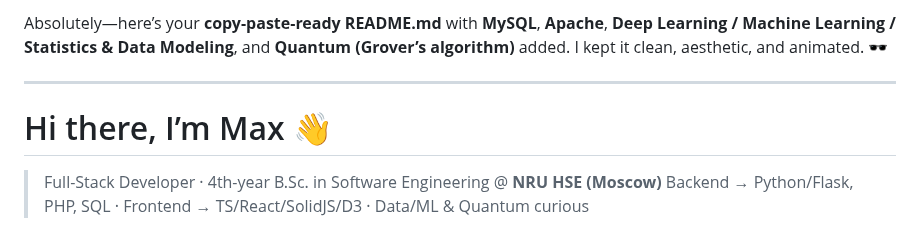
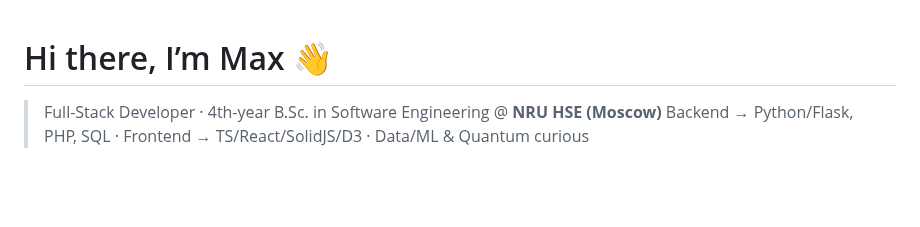
Before and after one commit to Kxrma47/Kxrma47, a Markdown page: README.md, the part around the change. GitHub-like rendering; blank space fills up the shorter version.

```diff
--- a/README.md
+++ b/README.md
@@ -1,6 +1,4 @@
-Absolutely—here’s your **copy-paste-ready README.md** with **MySQL**, **Apache**, **Deep Learning / Machine Learning / Statistics & Data Modeling**, and **Quantum (Grover’s algorithm)** added. I kept it clean, aesthetic, and animated. 🕶️
 
----
 
 # Hi there, I’m Max 👋
 
```
